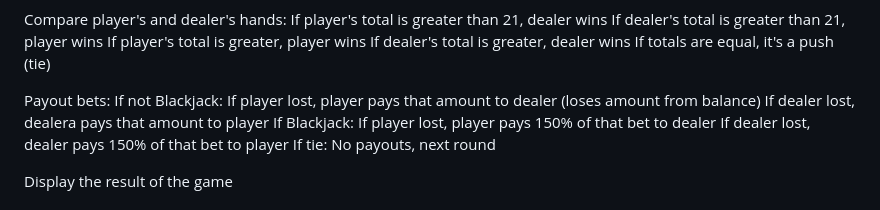
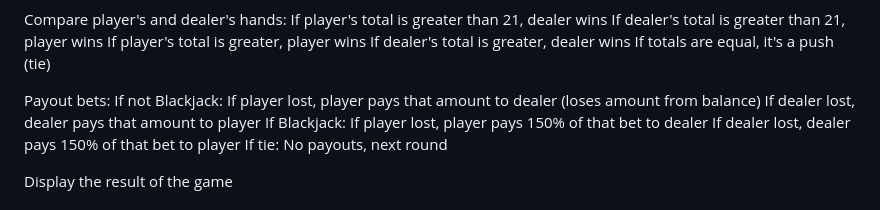
Before and after one commit to therealgman2016/Blackjack, a Markdown page: README.md, the part around the change. Rendered like a GitHub page.

Commit message:
fixed typo

```diff
--- a/README.md
+++ b/README.md
@@ -84,7 +84,7 @@ Compare player's and dealer's hands:
 Payout bets:
     If not Blackjack:
         If player lost, player pays that amount to dealer (loses amount from balance)
-        If dealer lost, dealera pays that amount to player
+        If dealer lost, dealer pays that amount to player
     If Blackjack:
         If player lost, player pays 150% of that bet to dealer
         If dealer lost, dealer pays 150% of that bet to player
```
